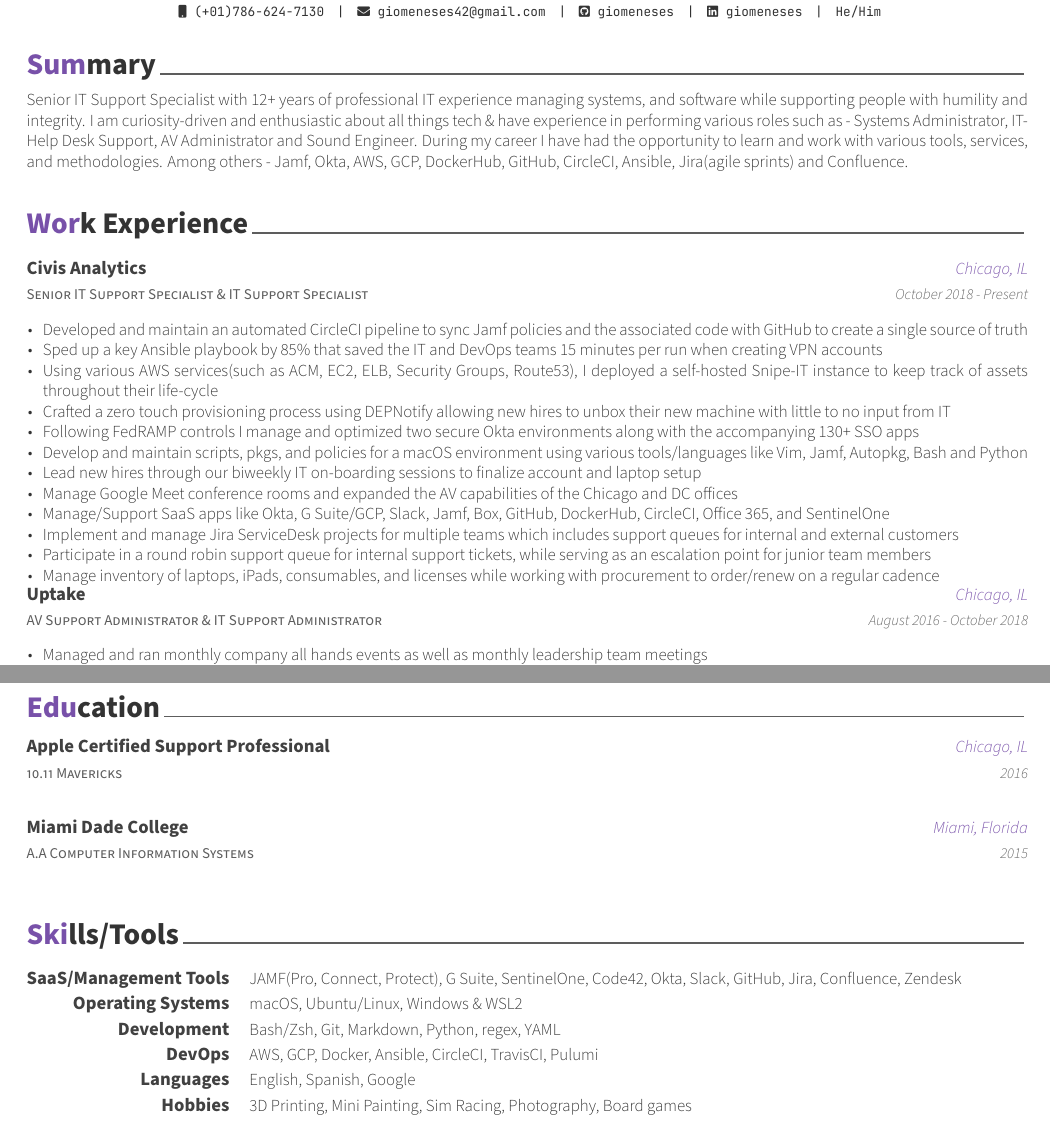
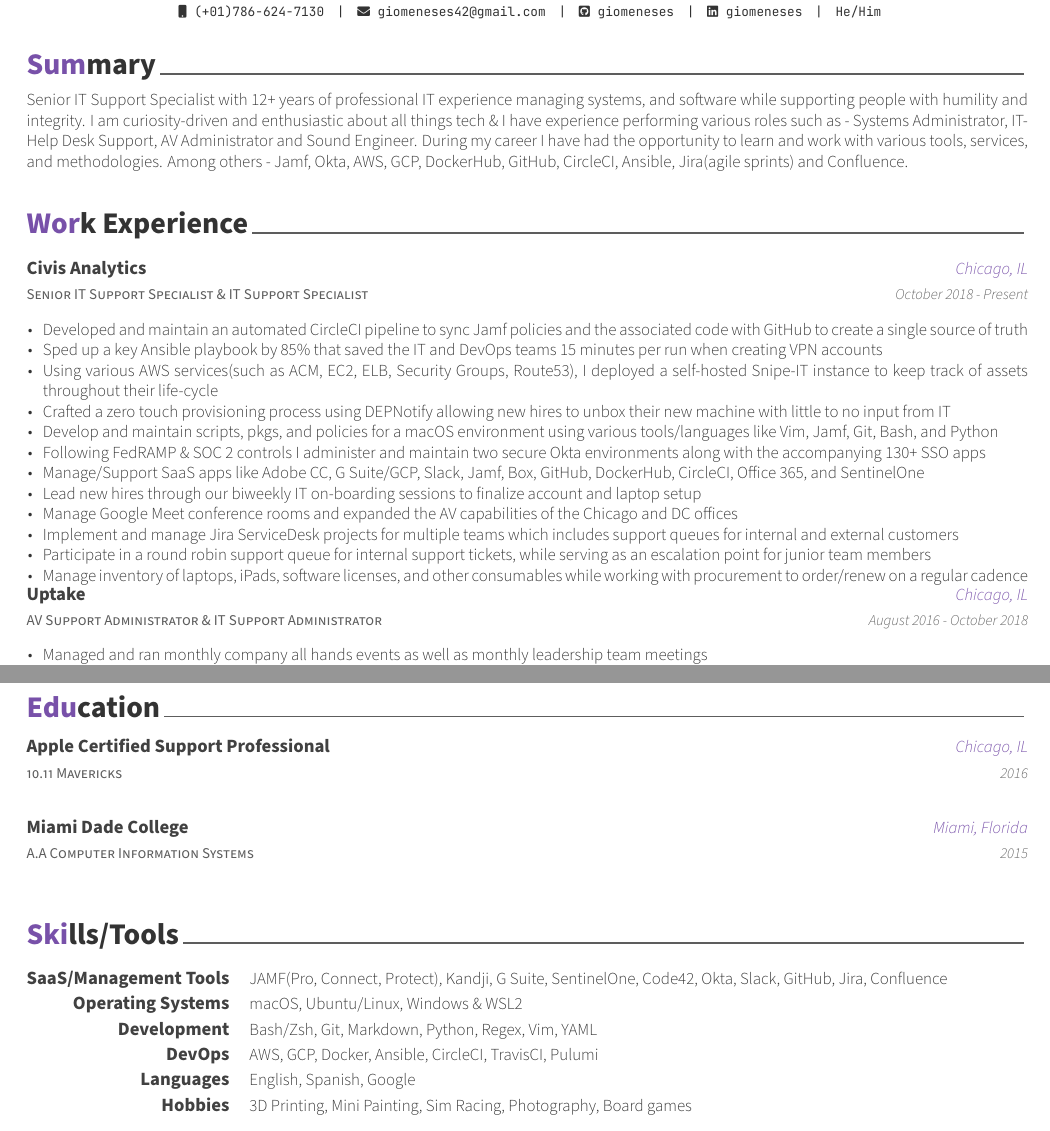
Before and after one commit to giomeneses/resume, a LaTeX CV (GioMeneses.tex, which reads sections/experience.tex, sections/skills.tex, sections/summary.tex): two parts of pages 1 and 2 of 2, joined at a grey line, cut so that both start at the same text. Compiled offline with XeLaTeX.

Commit message:
adding summary, rewording

```diff
--- a/sections/experience.tex
+++ b/sections/experience.tex
@@ -21,14 +21,14 @@
 			\item {Sped up a key Ansible playbook by 85\% that saved the IT and DevOps teams 15 minutes per run when creating VPN accounts}
 			\item {Using various AWS services(such as ACM, EC2, ELB, Security Groups, Route53), I deployed a self-hosted Snipe-IT instance to keep track of assets throughout their life-cycle}
 			\item {Crafted a zero touch provisioning process using DEPNotify allowing new hires to unbox their new machine with little to no input from IT}
-			\item {Following FedRAMP controls I manage and optimized two secure Okta environments along with the accompanying 130+ SSO apps}
-			\item {Develop and maintain scripts, pkgs, and policies for a macOS environment using various tools/languages like Vim, Jamf, Autopkg, Bash and Python}
+			\item {Develop and maintain scripts, pkgs, and policies for a macOS environment using various tools/languages like Vim, Jamf, Git, Bash, and Python}
+			\item {Following FedRAMP \& SOC 2 controls I administer and maintain two secure Okta environments along with the accompanying 130+ SSO apps}
+			\item {Manage/Support SaaS apps like Adobe CC, G Suite/GCP, Slack, Jamf, Box, GitHub, DockerHub, CircleCI, Office 365, and SentinelOne}
 			\item {Lead new hires through our biweekly IT on-boarding sessions to finalize account and laptop setup}
 			\item {Manage Google Meet conference rooms and expanded the AV capabilities of the Chicago and DC offices}
-			\item {Manage/Support SaaS apps like Okta, G Suite/GCP, Slack, Jamf, Box, GitHub, DockerHub, CircleCI, Office 365, and SentinelOne}
 			\item {Implement and manage Jira ServiceDesk projects for multiple teams which includes support queues for internal and external customers}
 			\item {Participate in a round robin support queue for internal support tickets, while serving as an escalation point for junior team members}
-			\item {Manage inventory of laptops, iPads, consumables, and licenses while working with procurement to order/renew on a regular cadence}
+			\item {Manage inventory of laptops, iPads, software licenses, and other consumables while working with procurement to order/renew on a regular cadence}
 		\end{cvitems}
 	}
 
--- a/sections/skills.tex
+++ b/sections/skills.tex
@@ -8,12 +8,10 @@
 %	CONTENT
 %-------------------------------------------------------------------------------
 \begin{cvskills}
-
-
 	%---------------------------------------------------------
 	\cvskill
 	{SaaS/Management Tools} % Category
-	{JAMF(Pro, Connect, Protect), G Suite, SentinelOne, Code42, Okta, Slack, GitHub, Jira, Confluence, Zendesk} % Skills
+	{JAMF(Pro, Connect, Protect), Kandji, G Suite, SentinelOne, Code42, Okta, Slack, GitHub, Jira, Confluence} % Skills
 
 	%---------------------------------------------------------
 	\cvskill
@@ -23,7 +21,7 @@
 	%---------------------------------------------------------
 	\cvskill
 	{Development} % Category
-	{Bash/Zsh, Git, Markdown, Python, regex, YAML} % Skills
+	{Bash/Zsh, Git, Markdown, Python, Regex, Vim, YAML} % Skills
 
 	%---------------------------------------------------------
 	\cvskill
--- a/sections/summary.tex
+++ b/sections/summary.tex
@@ -10,5 +10,5 @@
 \begin{cvparagraph}
 
 	%---------------------------------------------------------
-	Senior IT Support Specialist with 12+ years of professional IT experience managing systems, and software while supporting people with humility and integrity. I am curiosity-driven and enthusiastic about all things tech \& have experience in performing various roles such as - Systems Administrator, IT-Help Desk Support, AV Administrator and Sound Engineer. During my career I have had the opportunity to learn and work with various tools, services, and methodologies. Among others - Jamf, Okta, AWS, GCP, DockerHub, GitHub, CircleCI, Ansible, Jira(agile sprints) and Confluence.
+	Senior IT Support Specialist with 12+ years of professional IT experience managing systems, and software while supporting people with humility and integrity. I am curiosity-driven and enthusiastic about all things tech \& I have experience performing various roles such as - Systems Administrator, IT-Help Desk Support, AV Administrator and Sound Engineer. During my career I have had the opportunity to learn and work with various tools, services, and methodologies. Among others - Jamf, Okta, AWS, GCP, DockerHub, GitHub, CircleCI, Ansible, Jira(agile sprints) and Confluence.
 \end{cvparagraph}
```
Also changed, not shown: GioMeneses.pdf, sections/skills.tex (1 more changed lines).
